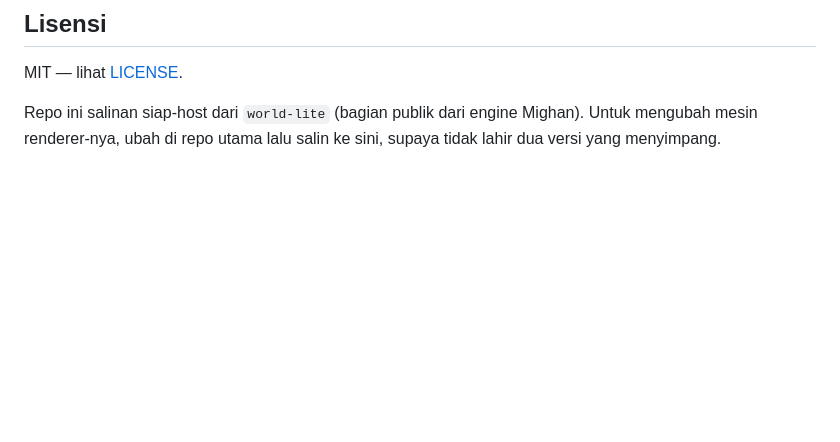
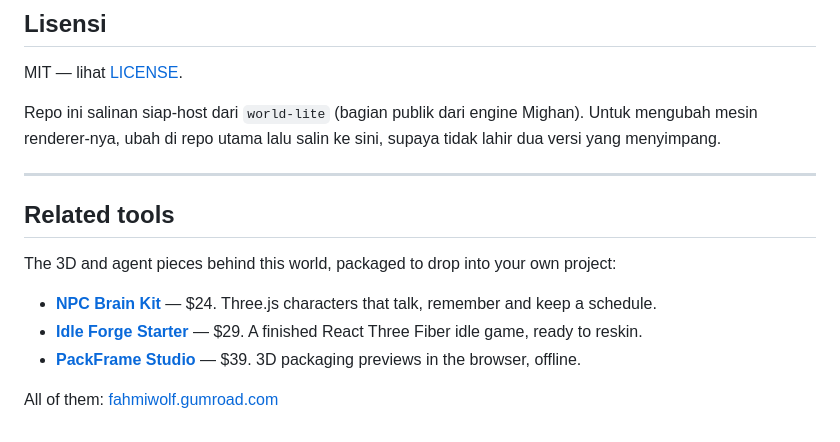
Before and after one commit to fahmiwol/mighan-world, a Markdown page: README.md, the part around one of its changes. GitHub-like rendering; blank space fills up the shorter version.

Commit message:
docs: link related tools
Co-Authored-By: Claude Opus 5 <noreply@anthropic.com>

```diff
--- a/README.md
+++ b/README.md
@@ -84,3 +84,18 @@ MIT — lihat [LICENSE](LICENSE).
 Repo ini salinan siap-host dari `world-lite` (bagian publik dari engine Mighan).
 Untuk mengubah mesin renderer-nya, ubah di repo utama lalu salin ke sini, supaya tidak
 lahir dua versi yang menyimpang.
+
+<!--toko-mulai-->
+
+---
+
+## Related tools
+
+The 3D and agent pieces behind this world, packaged to drop into your own project:
+
+- **[NPC Brain Kit](https://fahmiwolf.gumroad.com/l/zgqoje)** — $24. Three.js characters that talk, remember and keep a schedule.
+- **[Idle Forge Starter](https://fahmiwolf.gumroad.com/l/weoog)** — $29. A finished React Three Fiber idle game, ready to reskin.
+- **[PackFrame Studio](https://fahmiwolf.gumroad.com/l/obcdbk)** — $39. 3D packaging previews in the browser, offline.
+
+All of them: [fahmiwolf.gumroad.com](https://fahmiwolf.gumroad.com)
+
```
Also changed, not shown: other parts of README.md (+1 -0 lines).
